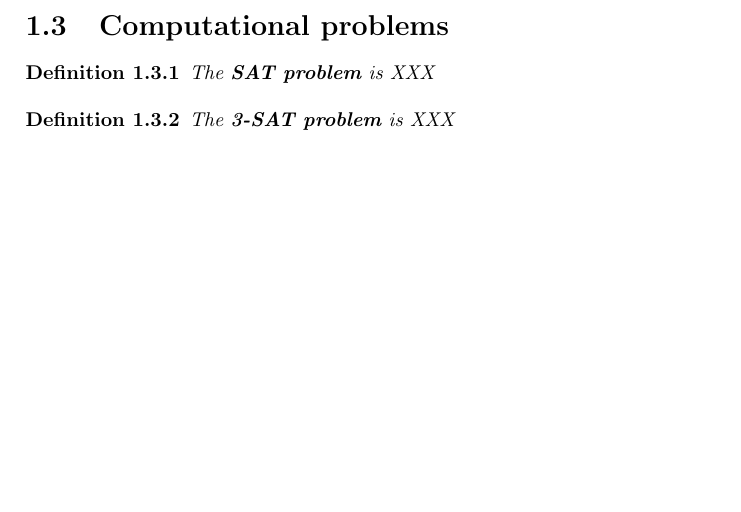
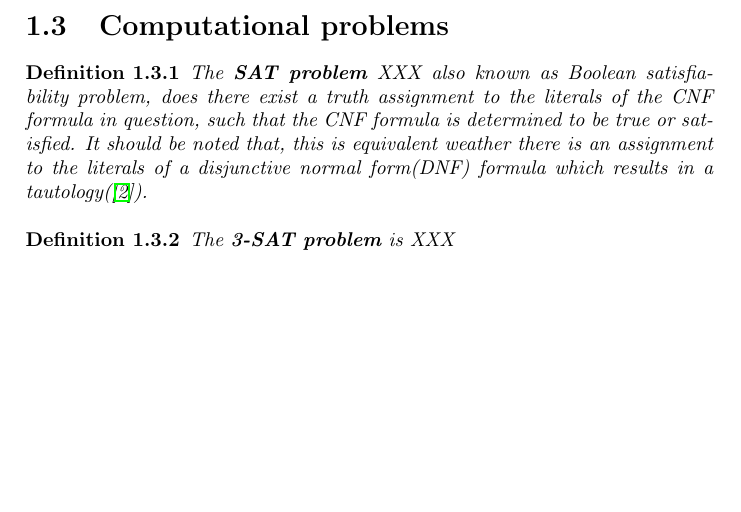
Before and after one commit to OKullmann/NPCompleteReductionsProject, a LaTeX document (ExploringReductions.tex): part of page 7 of 9, cut so that both start at the same text. Compiled offline with pdfLaTeX.

Commit message:
Update ExploringReductions.tex
1.3 Computational problems
Definition 1.3.1 completed.

```diff
--- a/ExploringReductions.tex
+++ b/ExploringReductions.tex
@@ -155,7 +155,7 @@ there are various versions of CNF formulas, such as SAT, 3SAT, 1-in-3SAT, 2SAT.
 \label{sec:computationalproblems}
 
 \begin{defi}\label{def:SATproblem}
-  The \textbf{SAT problem} is XXX
+  The \textbf{SAT problem} XXX also known as Boolean satisfiability problem, does there exist a truth assignment to the literals of the CNF formula in question, such that the CNF formula is determined to be true or satisfied. It should be noted that, this is equivalent weather there is an assignment to the literals of a disjunctive normal form(DNF) formula which results in a tautology(\cite{Karp1972NP}).
 \end{defi}
 
 \begin{defi}\label{def:3SATproblem}
```
